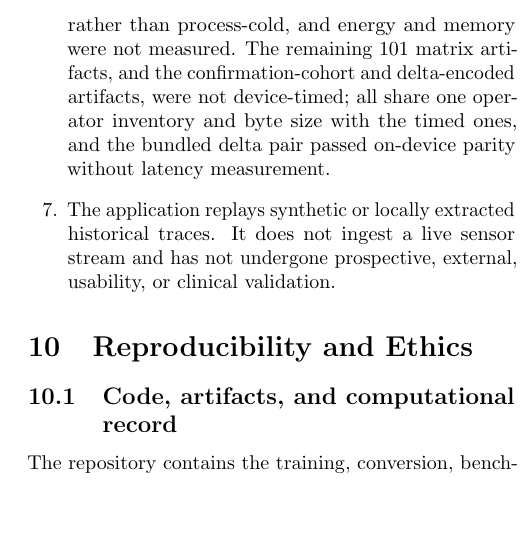
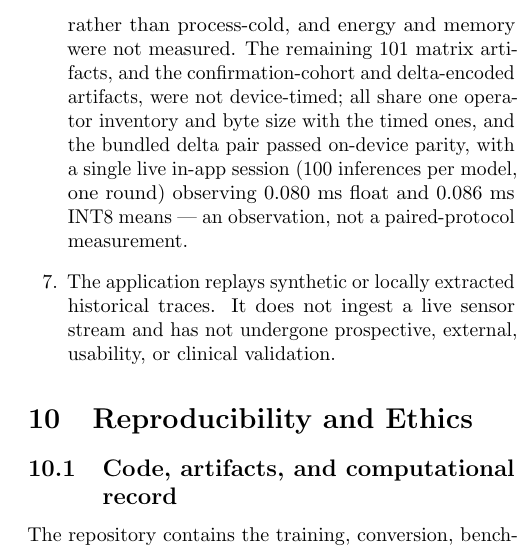
Before and after one commit to mohamedmenasy/GlucoEdge, a LaTeX paper (paper/main.tex): part of one column of page 12 of 14, cut so that both start at the same text, the shorter picture padded with empty space. Compiled offline with pdfLaTeX.

Commit message:
docs: record the delta pair's live in-app device observation
User-run session on the iPhone 18 Pro Max (CompiledModel, n=100 per
model, one round, synthetic trace): float 0.080 ms mean / 0.140 ms p95,
INT8 0.086 ms / 0.160 ms, zero skipped rows; Explain produced
descriptive, advice-free notes. Recorded in MODELS.md and as a scoped
observation (not a paired measurement) in the paper's device-timing
limitation. Still 14 pages.

Co-Authored-By: Claude Fable 5 <noreply@anthropic.com>
Claude-Session: https://claude.ai/code/session_017Whs4R6VhCQNfVjbHo1ZGB

```diff
--- a/paper/main.tex
+++ b/paper/main.tex
@@ -1291,8 +1291,10 @@ The results should be read with the following limitations in mind.
     memory were not measured. The remaining 101 matrix artifacts, and
     the confirmation-cohort and delta-encoded artifacts, were not
     device-timed; all share one operator inventory and byte size with
-    the timed ones, and the bundled delta pair passed on-device parity
-    without latency measurement.
+    the timed ones, and the bundled delta pair passed on-device parity, with
+    a single live in-app session (100 inferences per model, one round)
+    observing 0.080~ms float and 0.086~ms INT8 means --- an
+    observation, not a paired-protocol measurement.
     \item The application replays synthetic or locally extracted
     historical traces. It does not ingest a live sensor stream and has
     not undergone prospective, external, usability, or clinical
```
Also changed, not shown: android/app/src/main/assets/MODELS.md (+5 -1 lines), paper/main.pdf.
